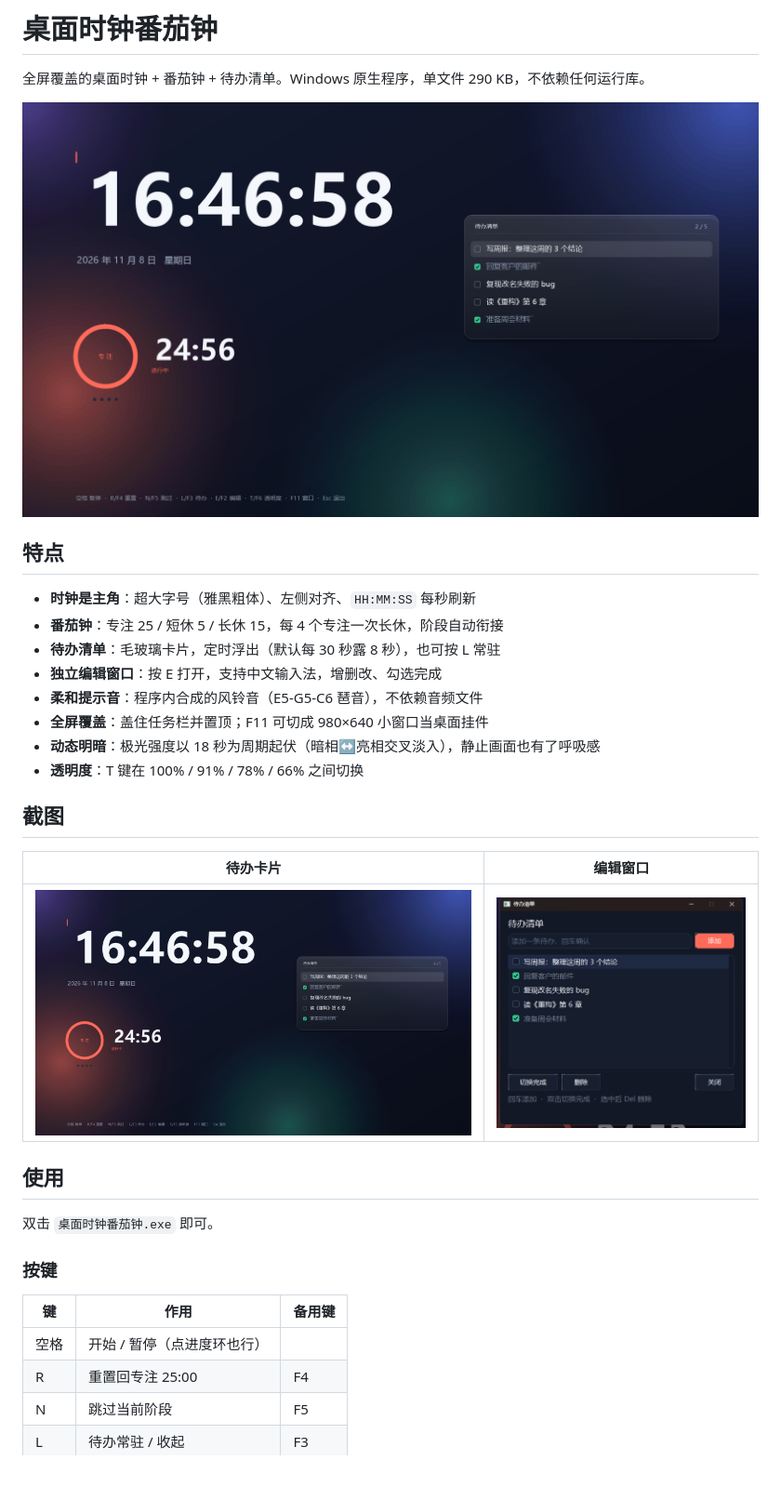
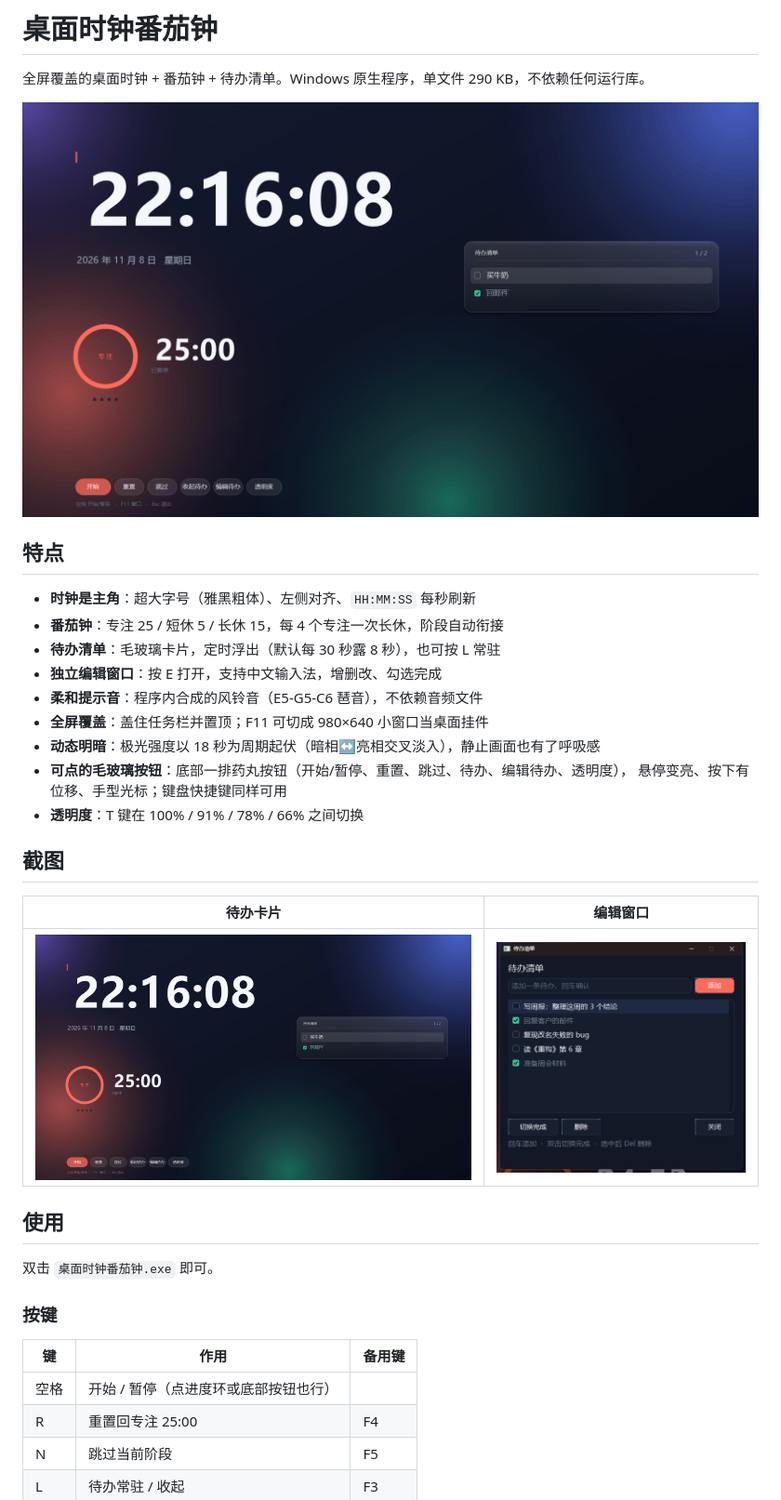
Before and after one commit to juhao138/pomodoro-clock, a Markdown page: README.md, the part around the change. Shown at 93% size. Rendered like a GitHub page; pictures changed too: docs/screenshots/main.png; blank space fills up the shorter version.

```diff
--- a/README.md
+++ b/README.md
@@ -13,6 +13,8 @@
 - **柔和提示音**：程序内合成的风铃音（E5-G5-C6 琶音），不依赖音频文件
 - **全屏覆盖**：盖住任务栏并置顶；F11 可切成 980×640 小窗口当桌面挂件
 - **动态明暗**：极光强度以 18 秒为周期起伏（暗相↔亮相交叉淡入），静止画面也有了呼吸感
+- **可点的毛玻璃按钮**：底部一排药丸按钮（开始/暂停、重置、跳过、待办、编辑待办、透明度），
+  悬停变亮、按下有位移、手型光标；键盘快捷键同样可用
 - **透明度**：T 键在 100% / 91% / 78% / 66% 之间切换
 
 ## 截图
@@ -29,7 +31,7 @@
 
 | 键 | 作用 | 备用键 |
 |---|---|---|
-| 空格 | 开始 / 暂停（点进度环也行） | |
+| 空格 | 开始 / 暂停（点进度环或底部按钮也行） | |
 | R | 重置回专注 25:00 | F4 |
 | N | 跳过当前阶段 | F5 |
 | L | 待办常驻 / 收起 | F3 |
```
Also changed, not shown: 1 other file.
